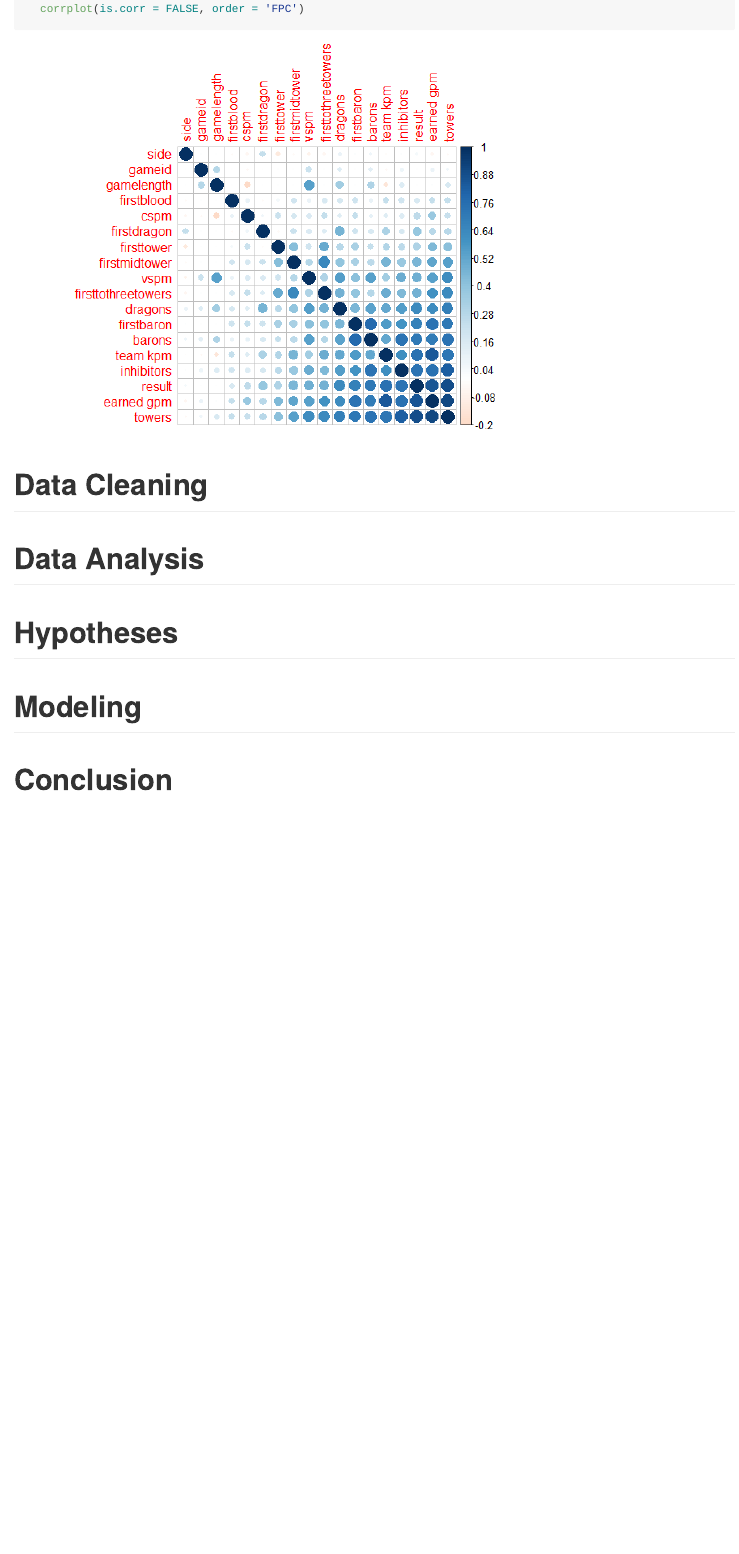
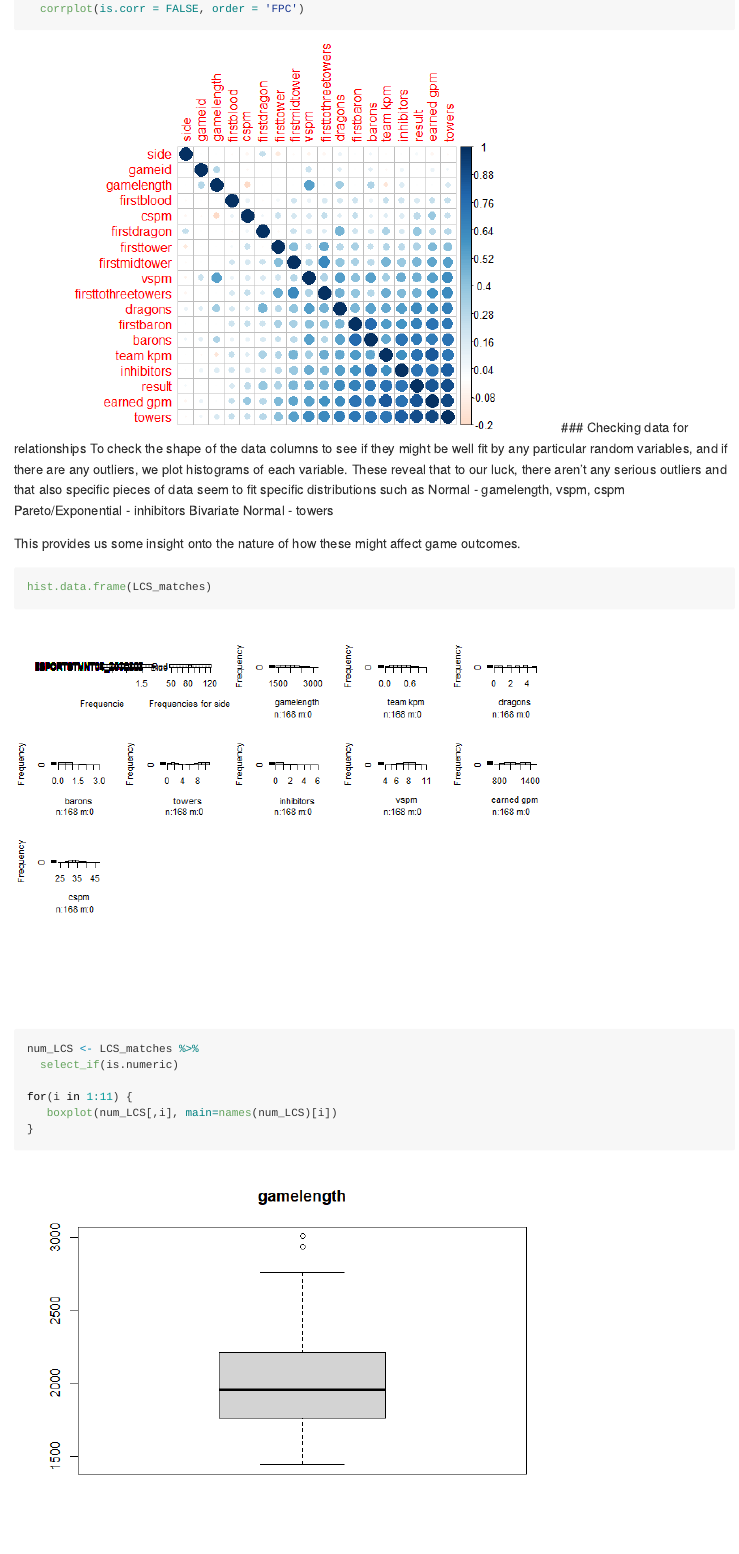
Before and after one commit to shroom552/Sta_418_Final_Project_Gallt_LoL, an R Markdown document (Analysis_LoL.Rmd): the page in a window 1100 px wide, from 4190 px down. The pictures show the output file Analysis_LoL.md that the author committed with the source, drawn offline in the style of GitHub.

Commit message:
added histograms

````diff
--- a/Analysis_LoL.Rmd
+++ b/Analysis_LoL.Rmd
@@ -11,7 +11,7 @@ library(tidyverse)
 library(knitr)
 library(lubridate)
 library(corrplot)
-
+library(Hmisc)
 
 ```
 
@@ -125,4 +125,31 @@ LCS_matches %>%
   corrplot(is.corr = FALSE, order = 'FPC')
 
 ```
+### Checking data for relationships
+To check the shape of the data columns to see if they might be well fit by
+any particular random variables, and if there are any outliers,
+we plot histograms of each variable. These reveal that to our luck, there
+aren't any serious outliers and that also specific pieces of data seem to fit
+specific distributions such as
+Normal - gamelength, vspm, cspm
+Pareto/Exponential - inhibitors
+Bivariate Normal - towers
 
+This provides us some insight onto the nature of how these might affect game
+outcomes.
+
+```{r }
+hist.data.frame(LCS_matches)
+```
+
+```{r whiskerplot}
+
+num_LCS <- LCS_matches %>%
+  select_if(is.numeric)
+
+for(i in 1:11) {
+   boxplot(num_LCS[,i], main=names(num_LCS)[i])
+}
+
+```
+```{r boxplot}
````
Also changed, not shown: Analysis_LoL.md, Analysis_LoL_files/figure-gfm/unnamed-chunk-1-1.png (added), Analysis_LoL_files/figure-gfm/whiskerplot-1.png (added), Analysis_LoL_files/figure-gfm/whiskerplot-10.png (added), Analysis_LoL_files/figure-gfm/whiskerplot-11.png (added), Analysis_LoL_files/figure-gfm/whiskerplot-2.png (added), Analysis_LoL_files/figure-gfm/whiskerplot-3.png (added), Analysis_LoL_files/figure-gfm/whiskerplot-4.png (added), Analysis_LoL_files/figure-gfm/whiskerplot-5.png (added), Analysis_LoL_files/figure-gfm/whiskerplot-6.png (added), Analysis_LoL_files/figure-gfm/whiskerplot-7.png (added), Analysis_LoL_files/figure-gfm/whiskerplot-8.png (added), Analysis_LoL_files/figure-gfm/whiskerplot-9.png (added), Analysis_LoL.Rmd (12 more changed lines).
